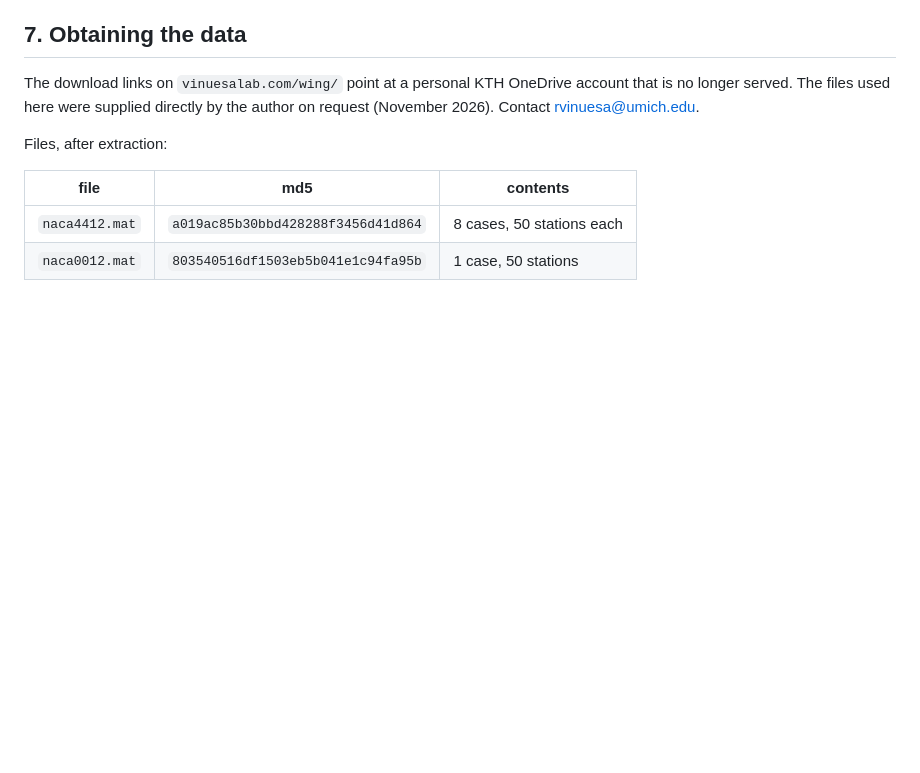
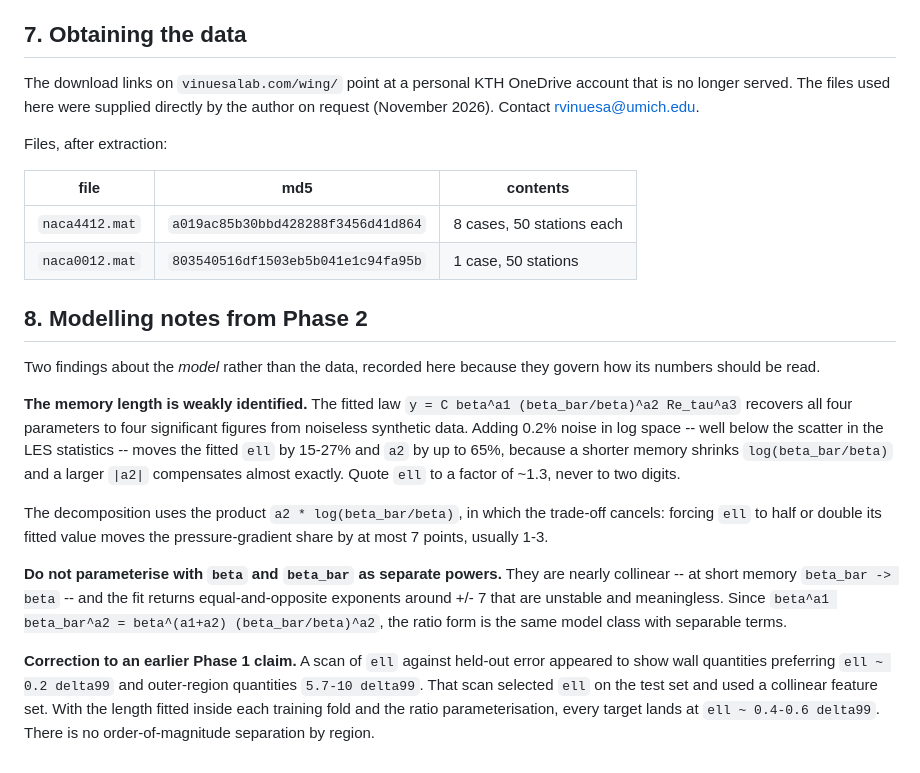
Before and after one commit to Basil-117/Separating-pressure-gradient-history-from-Re-effects-in-TBL, a Markdown page: docs/DATA_NOTES.md, the part around the change. GitHub-like rendering; blank space fills up the shorter version.

```diff
--- a/docs/DATA_NOTES.md
+++ b/docs/DATA_NOTES.md
@@ -167,3 +167,33 @@ Files, after extraction:
 |---|---|---|
 | `naca4412.mat` | `a019ac85b30bbd428288f3456d41d864` | 8 cases, 50 stations each |
 | `naca0012.mat` | `803540516df1503eb5b041e1c94fa95b` | 1 case, 50 stations |
+
+## 8. Modelling notes from Phase 2
+
+Two findings about the *model* rather than the data, recorded here because
+they govern how its numbers should be read.
+
+**The memory length is weakly identified.** The fitted law
+`y = C beta^a1 (beta_bar/beta)^a2 Re_tau^a3` recovers all four parameters to
+four significant figures from noiseless synthetic data. Adding 0.2% noise in
+log space -- well below the scatter in the LES statistics -- moves the fitted
+`ell` by 15-27% and `a2` by up to 65%, because a shorter memory shrinks
+`log(beta_bar/beta)` and a larger `|a2|` compensates almost exactly. Quote
+`ell` to a factor of ~1.3, never to two digits.
+
+The decomposition uses the product `a2 * log(beta_bar/beta)`, in which the
+trade-off cancels: forcing `ell` to half or double its fitted value moves the
+pressure-gradient share by at most 7 points, usually 1-3.
+
+**Do not parameterise with `beta` and `beta_bar` as separate powers.** They
+are nearly collinear -- at short memory `beta_bar -> beta` -- and the fit
+returns equal-and-opposite exponents around +/- 7 that are unstable and
+meaningless. Since `beta^a1 beta_bar^a2 = beta^(a1+a2) (beta_bar/beta)^a2`,
+the ratio form is the same model class with separable terms.
+
+**Correction to an earlier Phase 1 claim.** A scan of `ell` against held-out
+error appeared to show wall quantities preferring `ell ~ 0.2 delta99` and
+outer-region quantities `5.7-10 delta99`. That scan selected `ell` on the
+test set and used a collinear feature set. With the length fitted inside each
+training fold and the ratio parameterisation, every target lands at
+`ell ~ 0.4-0.6 delta99`. There is no order-of-magnitude separation by region.
```
Also changed, not shown: README.md (+92 -16 lines), paper/phase2_results.md (added, +57 -0 lines), paper/figures/fig_decomposition.png (added), 5 other files.
